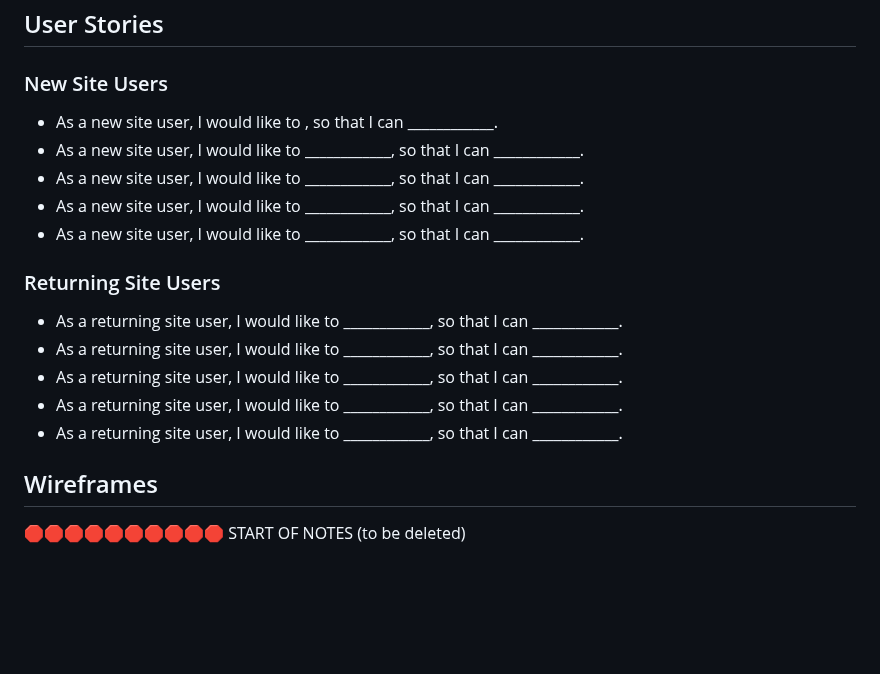
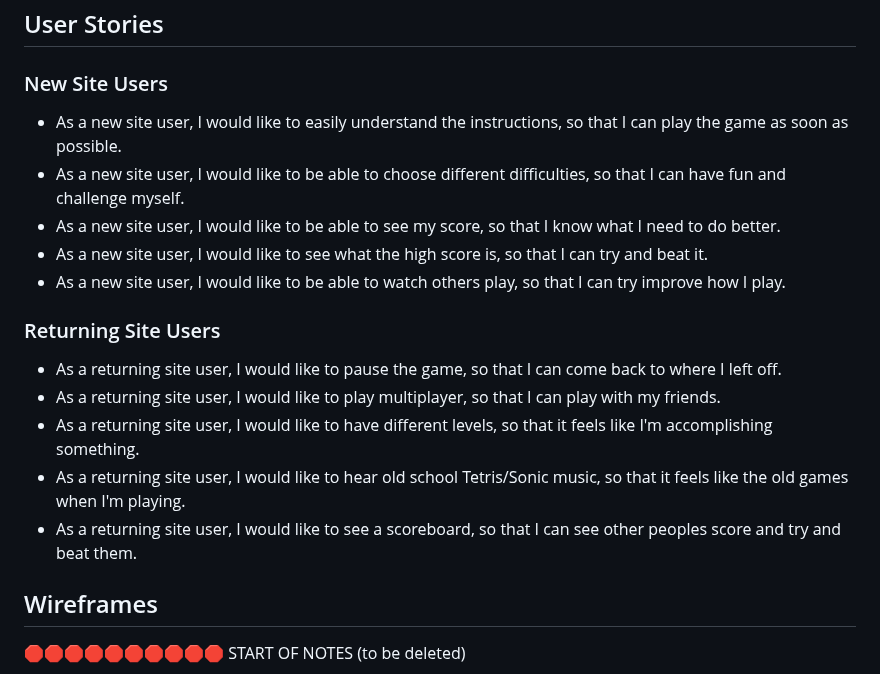
Before and after one commit to AshLaw96/Sonic-Stack, a Markdown page: README.md, the part around the change. GitHub-like rendering; blank space fills up the shorter version.

Commit message:
Add user stories to readme

```diff
--- a/README.md
+++ b/README.md
@@ -62,19 +62,19 @@ I've used CSS `:root` variables to easily update the global colour scheme by cha
 
 ### New Site Users
 
-- As a new site user, I would like to , so that I can ____________.
-- As a new site user, I would like to ____________, so that I can ____________.
-- As a new site user, I would like to ____________, so that I can ____________.
-- As a new site user, I would like to ____________, so that I can ____________.
-- As a new site user, I would like to ____________, so that I can ____________.
+- As a new site user, I would like to easily understand the instructions, so that I can play the game as soon as possible.
+- As a new site user, I would like to be able to choose different difficulties, so that I can have fun and challenge myself.
+- As a new site user, I would like to be able to see my score, so that I know what I need to do better.
+- As a new site user, I would like to see what the high score is, so that I can try and beat it.
+- As a new site user, I would like to be able to watch others play, so that I can try improve how I play.
 
 ### Returning Site Users
 
-- As a returning site user, I would like to ____________, so that I can ____________.
-- As a returning site user, I would like to ____________, so that I can ____________.
-- As a returning site user, I would like to ____________, so that I can ____________.
-- As a returning site user, I would like to ____________, so that I can ____________.
-- As a returning site user, I would like to ____________, so that I can ____________.
+- As a returning site user, I would like to pause the game, so that I can come back to where I left off.
+- As a returning site user, I would like to play multiplayer, so that I can play with my friends.
+- As a returning site user, I would like to have different levels, so that it feels like I'm accomplishing something.
+- As a returning site user, I would like to hear old school Tetris/Sonic music, so that it feels like the old games when I'm playing.
+- As a returning site user, I would like to see a scoreboard, so that I can see other peoples score and try and beat them.
 
 ## Wireframes
 
```
